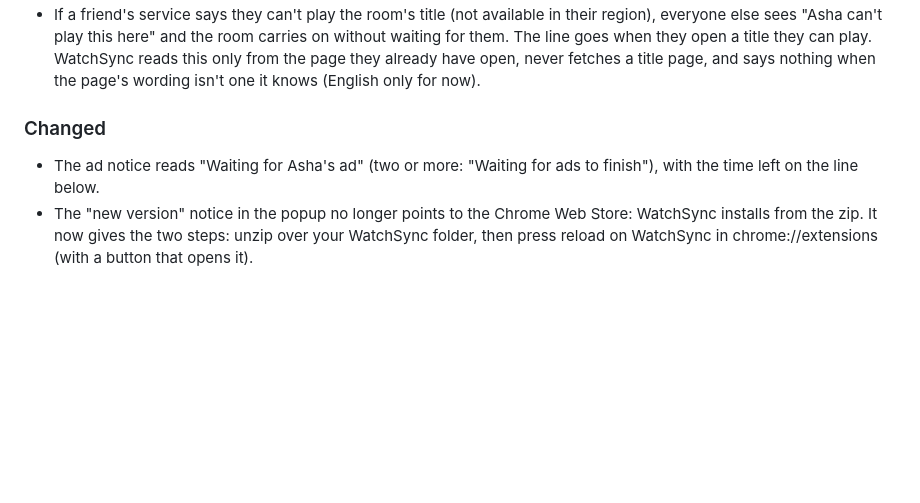
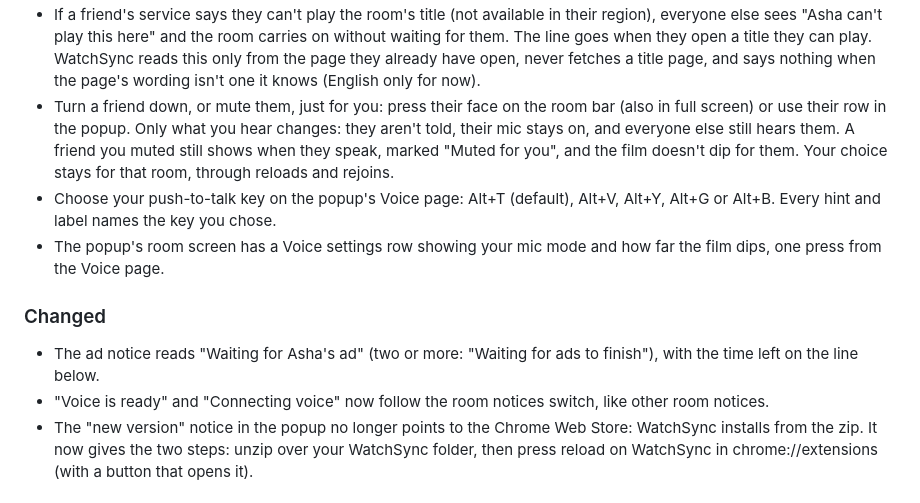
Before and after one commit to SuhaasNv/watchsync, a Markdown page: CHANGELOG.md, the part around the change. Drawn GitHub-style; blank space fills up the shorter version.

Commit message:
docs: changelog for friend controls, talk key and voice row

```diff
--- a/CHANGELOG.md
+++ b/CHANGELOG.md
@@ -18,9 +18,13 @@ Talk Together: free voice while you watch, and the room stays together through a
 - In a room on a site WatchSync doesn't work on, the popup says "This site isn't supported yet" and lists Netflix, Prime Video and JioHotstar. Your room carries on in its own tab, chat included. WatchSync asks for no new permission to tell.
 - If you and a friend are on different services, you both see "Alex is on Prime Video, you're on Netflix. Sync works only on the same title." Nothing is synced across services, so one person's play, pause or jump never moves the other's player. The line goes when you are on the same service again.
 - If a friend's service says they can't play the room's title (not available in their region), everyone else sees "Asha can't play this here" and the room carries on without waiting for them. The line goes when they open a title they can play. WatchSync reads this only from the page they already have open, never fetches a title page, and says nothing when the page's wording isn't one it knows (English only for now).
+- Turn a friend down, or mute them, just for you: press their face on the room bar (also in full screen) or use their row in the popup. Only what you hear changes: they aren't told, their mic stays on, and everyone else still hears them. A friend you muted still shows when they speak, marked "Muted for you", and the film doesn't dip for them. Your choice stays for that room, through reloads and rejoins.
+- Choose your push-to-talk key on the popup's Voice page: Alt+T (default), Alt+V, Alt+Y, Alt+G or Alt+B. Every hint and label names the key you chose.
+- The popup's room screen has a Voice settings row showing your mic mode and how far the film dips, one press from the Voice page.
 
 ### Changed
 - The ad notice reads "Waiting for Asha's ad" (two or more: "Waiting for ads to finish"), with the time left on the line below.
+- "Voice is ready" and "Connecting voice" now follow the room notices switch, like other room notices.
 - The "new version" notice in the popup no longer points to the Chrome Web Store: WatchSync installs from the zip. It now gives the two steps: unzip over your WatchSync folder, then press reload on WatchSync in chrome://extensions (with a button that opens it).
 
 ## [0.2.1] - 2026-10-06
```
